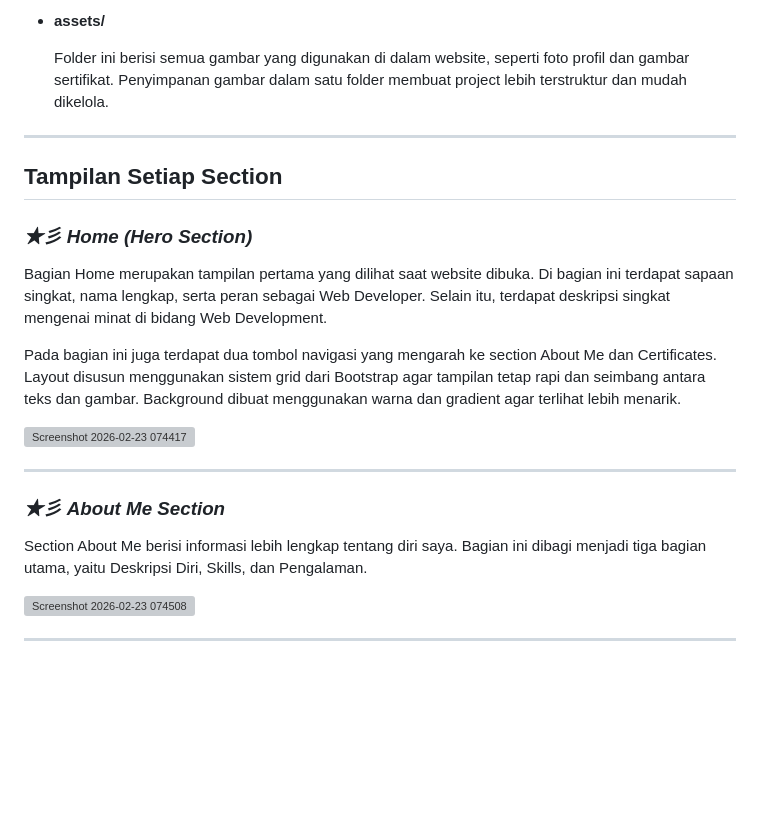
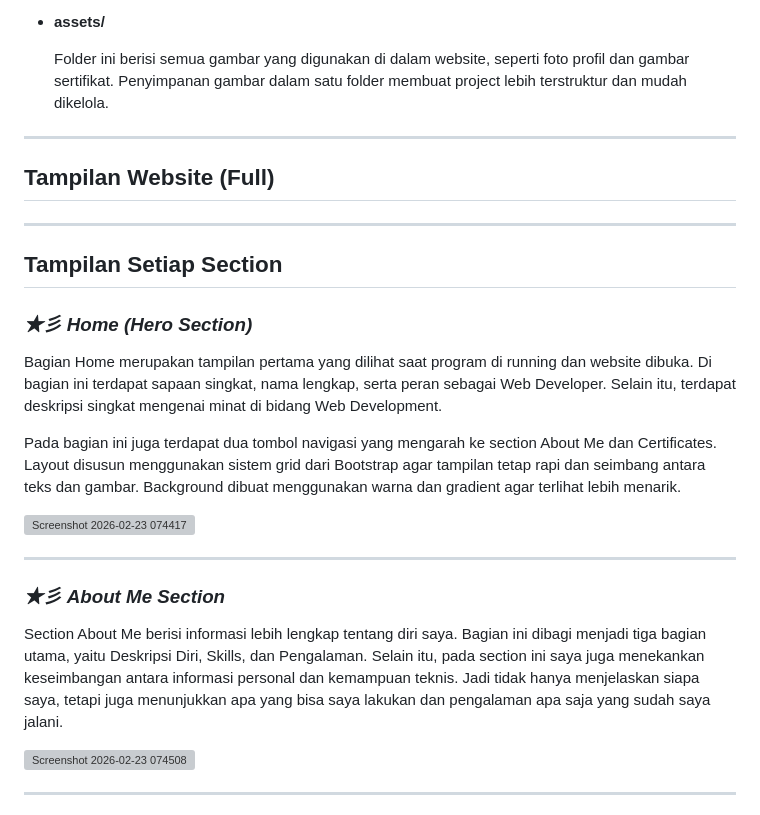
Before and after one commit to Maifariza/Minpro1_PBW, a Markdown page: README.md, the part around one of its changes. Drawn GitHub-style; blank space fills up the shorter version; grey boxes are pictures that could not be loaded.

```diff
--- a/README.md
+++ b/README.md
@@ -36,11 +36,16 @@ Project ini terdiri dari beberapa file dan folder yang memiliki fungsi masing-ma
 
 ---
 
+## Tampilan Website (Full)
+
+
+---
+
 ## Tampilan Setiap Section
 
 ### _★彡 Home (Hero Section)_
 
-Bagian Home merupakan tampilan pertama yang dilihat saat website dibuka. Di bagian ini terdapat sapaan singkat, nama lengkap, serta peran sebagai Web Developer. Selain itu, terdapat deskripsi singkat mengenai minat di bidang Web Development.
+Bagian Home merupakan tampilan pertama yang dilihat saat program di running dan website dibuka. Di bagian ini terdapat sapaan singkat, nama lengkap, serta peran sebagai Web Developer. Selain itu, terdapat deskripsi singkat mengenai minat di bidang Web Development.
 
 Pada bagian ini juga terdapat dua tombol navigasi yang mengarah ke section About Me dan Certificates. Layout disusun menggunakan sistem grid dari Bootstrap agar tampilan tetap rapi dan seimbang antara teks dan gambar. Background dibuat menggunakan warna dan gradient agar terlihat lebih menarik.
 
@@ -50,7 +55,7 @@ Pada bagian ini juga terdapat dua tombol navigasi yang mengarah ke section About
 
 ### _★彡 About Me Section_
 
-Section About Me berisi informasi lebih lengkap tentang diri saya. Bagian ini dibagi menjadi tiga bagian utama, yaitu Deskripsi Diri, Skills, dan Pengalaman.
+Section About Me berisi informasi lebih lengkap tentang diri saya. Bagian ini dibagi menjadi tiga bagian utama, yaitu Deskripsi Diri, Skills, dan Pengalaman. Selain itu, pada section ini saya juga menekankan keseimbangan antara informasi personal dan kemampuan teknis. Jadi tidak hanya menjelaskan siapa saya, tetapi juga menunjukkan apa yang bisa saya lakukan dan pengalaman apa saja yang sudah saya jalani.
 
 <img width="1873" height="949" alt="Screenshot 2026-02-23 074508" src="https://github.com/user-attachments/assets/af0d22fd-7de8-47e1-9ab8-aa77fa0ae7f5" />
 
```
Also changed, not shown: other parts of README.md (+11 -14 lines).
